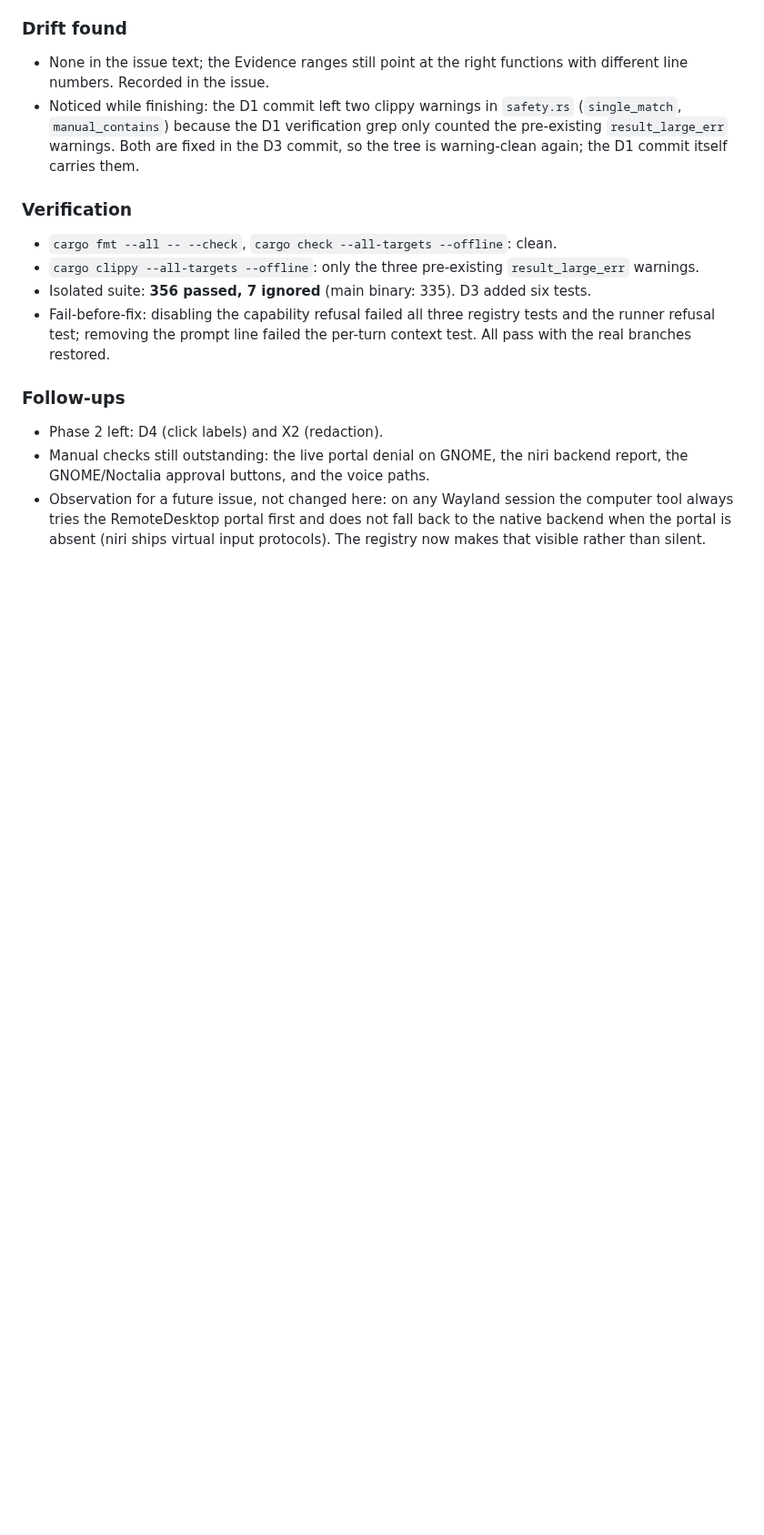
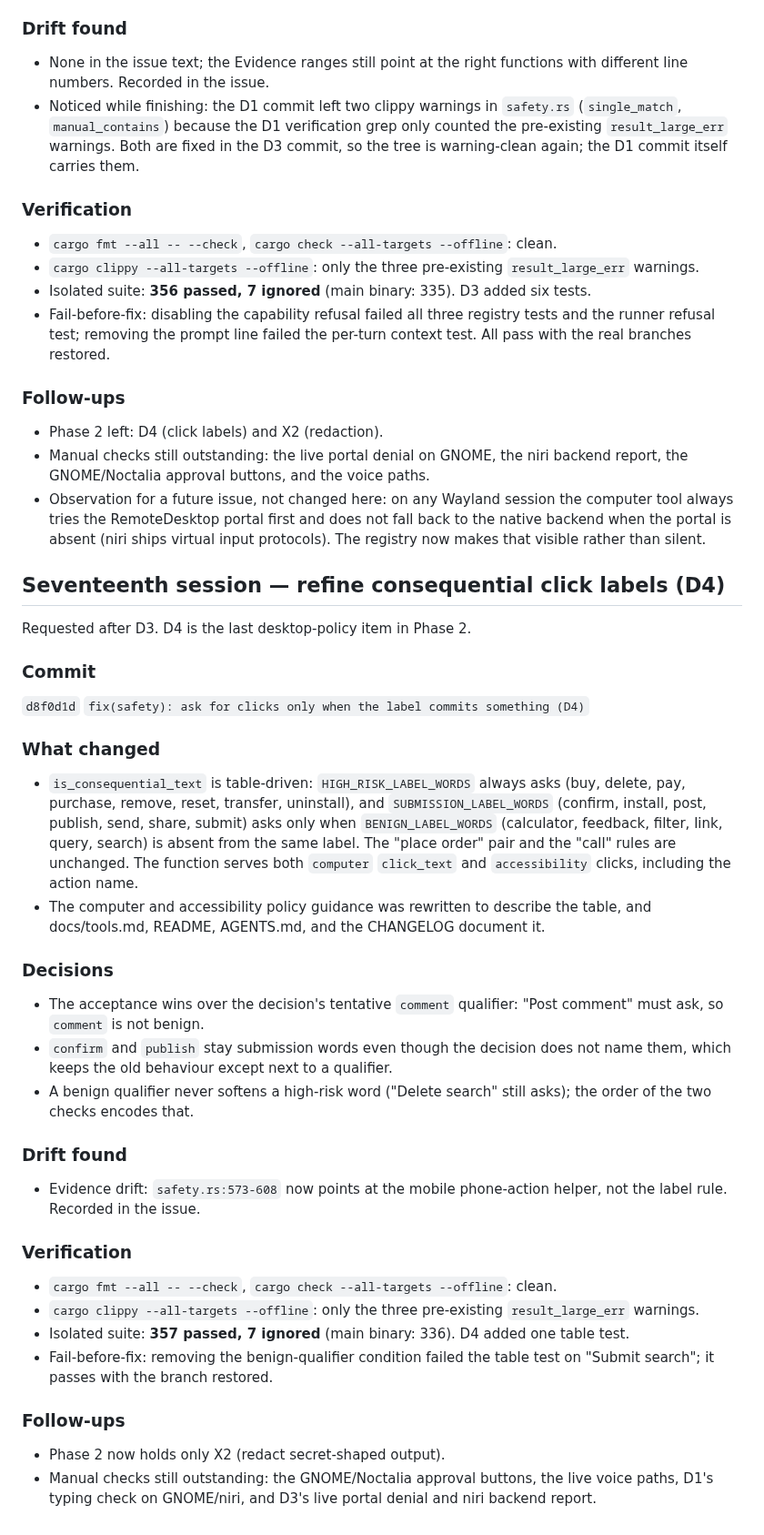
Before and after one commit to Goutam-11/hyusk, a Markdown page: memory/SESSION-2026-10-29.md, the part around the change. Shown at 91% size. Drawn GitHub-style; blank space fills up the shorter version.

Commit message:
docs(issues): record the D4 closing commit

```diff
--- a/memory/SESSION-2026-10-29.md
+++ b/memory/SESSION-2026-10-29.md
@@ -992,3 +992,54 @@ the doctor.
   computer tool always tries the RemoteDesktop portal first and does not fall
   back to the native backend when the portal is absent (niri ships virtual
   input protocols). The registry now makes that visible rather than silent.
+
+## Seventeenth session — refine consequential click labels (D4)
+
+Requested after D3. D4 is the last desktop-policy item in Phase 2.
+
+### Commit
+
+`d8f0d1d` `fix(safety): ask for clicks only when the label commits something (D4)`
+
+### What changed
+
+- `is_consequential_text` is table-driven: `HIGH_RISK_LABEL_WORDS` always asks
+  (buy, delete, pay, purchase, remove, reset, transfer, uninstall), and
+  `SUBMISSION_LABEL_WORDS` (confirm, install, post, publish, send, share,
+  submit) asks only when `BENIGN_LABEL_WORDS` (calculator, feedback, filter,
+  link, query, search) is absent from the same label. The "place order" pair
+  and the "call" rules are unchanged. The function serves both `computer`
+  `click_text` and `accessibility` clicks, including the action name.
+- The computer and accessibility policy guidance was rewritten to describe the
+  table, and docs/tools.md, README, AGENTS.md, and the CHANGELOG document it.
+
+### Decisions
+
+- The acceptance wins over the decision's tentative `comment` qualifier:
+  "Post comment" must ask, so `comment` is not benign.
+- `confirm` and `publish` stay submission words even though the decision does
+  not name them, which keeps the old behaviour except next to a qualifier.
+- A benign qualifier never softens a high-risk word ("Delete search" still
+  asks); the order of the two checks encodes that.
+
+### Drift found
+
+- Evidence drift: `safety.rs:573-608` now points at the mobile phone-action
+  helper, not the label rule. Recorded in the issue.
+
+### Verification
+
+- `cargo fmt --all -- --check`, `cargo check --all-targets --offline`: clean.
+- `cargo clippy --all-targets --offline`: only the three pre-existing
+  `result_large_err` warnings.
+- Isolated suite: **357 passed, 7 ignored** (main binary: 336). D4 added one
+  table test.
+- Fail-before-fix: removing the benign-qualifier condition failed the table
+  test on "Submit search"; it passes with the branch restored.
+
+### Follow-ups
+
+- Phase 2 now holds only X2 (redact secret-shaped output).
+- Manual checks still outstanding: the GNOME/Noctalia approval buttons, the
+  live voice paths, D1's typing check on GNOME/niri, and D3's live portal
+  denial and niri backend report.
```
Also changed, not shown: issues/DESKTOP_ISSUE.md (+1 -1 lines).
